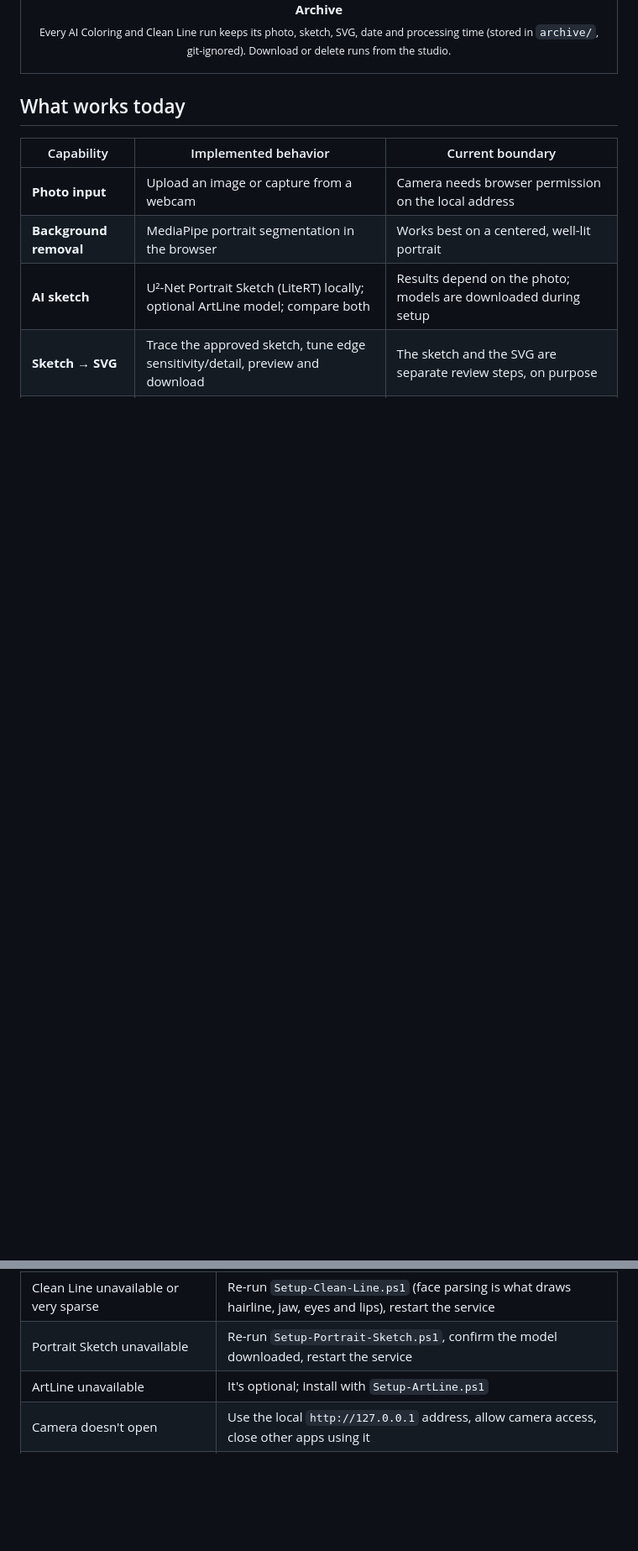
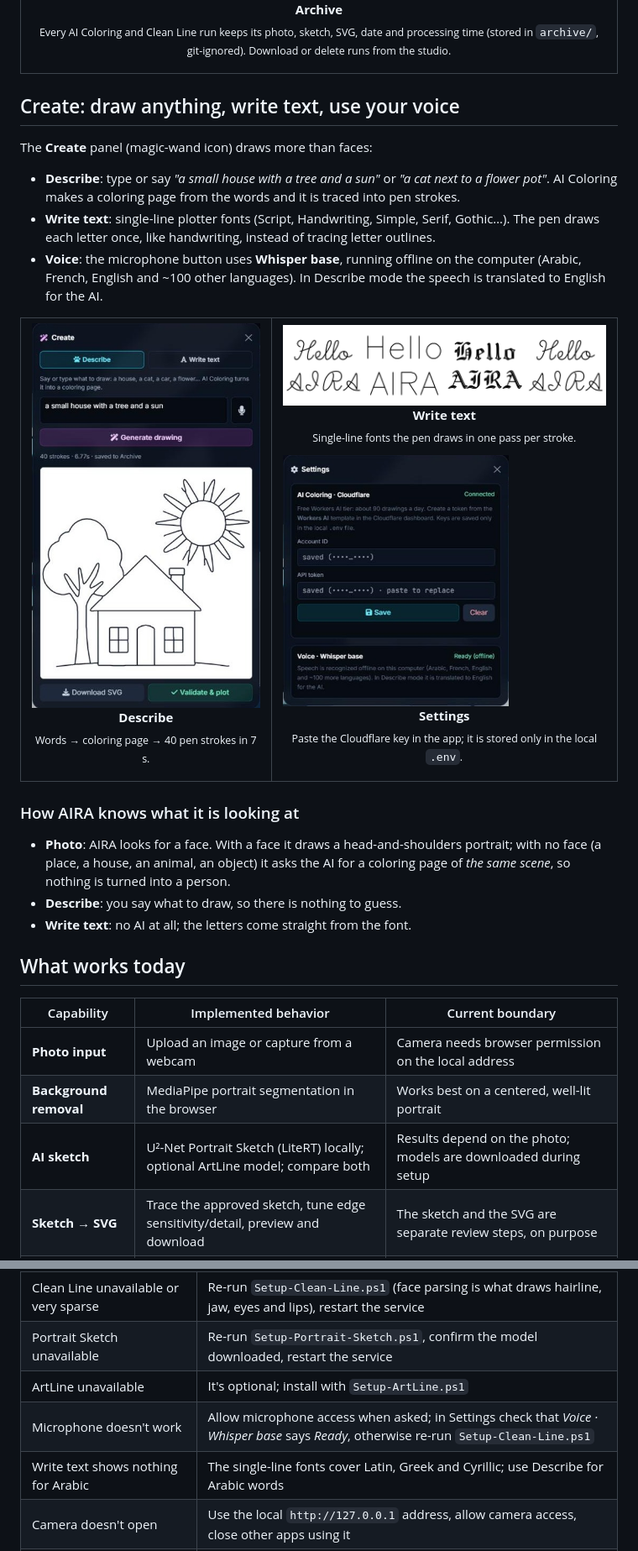
Before and after one commit to Marwane-Haddane/AIRA, a Markdown page: README.md, 2 parts joined by grey strips. Shown at 84% size. Rendered like a GitHub page; pictures changed too: docs/readme/create-describe.jpg (added), docs/readme/settings.jpg (added), docs/readme/text-fonts.jpg (added); blank space fills up the shorter version.

```diff
--- a/README.md
+++ b/README.md
@@ -86,6 +86,27 @@ AIRA is the software behind that experience at the **RoboGenius Robotics Lab (EN
     <td colspan="2" align="center"><img src="docs/readme/archive.jpg" alt="Archive panel listing past runs with the input photo, AI page, SVG, date, stroke count and time" width="60%" /><p align="center"><b>Archive</b><br><sub>Every AI Coloring and Clean Line run keeps its photo, sketch, SVG, date and processing time (stored in <code>archive/</code>, git-ignored). Download or delete runs from the studio.</sub></p></td>
   </tr>
 </table>
+
+## Create: draw anything, write text, use your voice
+
+The **Create** panel (magic-wand icon) draws more than faces:
+
+- **Describe**: type or say *"a small house with a tree and a sun"* or *"a cat next to a flower pot"*. AI Coloring makes a coloring page from the words and it is traced into pen strokes.
+- **Write text**: single-line plotter fonts (Script, Handwriting, Simple, Serif, Gothic…). The pen draws each letter once, like handwriting, instead of tracing letter outlines.
+- **Voice**: the microphone button uses **Whisper base**, running offline on the computer (Arabic, French, English and ~100 other languages). In Describe mode the speech is translated to English for the AI.
+
+<table>
+  <tr>
+    <td width="42%"><img src="docs/readme/create-describe.jpg" alt="Create panel: the description 'a small house with a tree and a sun' turned into a line drawing ready to plot" /><p align="center"><b>Describe</b><br><sub>Words → coloring page → 40 pen strokes in 7 s.</sub></p></td>
+    <td width="58%"><img src="docs/readme/text-fonts.jpg" alt="'Hello AIRA' written in four single-line plotter fonts: script, simple, gothic and handwriting" /><p align="center"><b>Write text</b><br><sub>Single-line fonts the pen draws in one pass per stroke.</sub></p><img src="docs/readme/settings.jpg" alt="Settings panel with the Cloudflare account ID and API token fields and the offline Whisper voice status" width="70%" /><p align="center"><b>Settings</b><br><sub>Paste the Cloudflare key in the app; it is stored only in the local <code>.env</code>.</sub></p></td>
+  </tr>
+</table>
+
+### How AIRA knows what it is looking at
+
+- **Photo**: AIRA looks for a face. With a face it draws a head-and-shoulders portrait; with no face (a place, a house, an animal, an object) it asks the AI for a coloring page of *the same scene*, so nothing is turned into a person.
+- **Describe**: you say what to draw, so there is nothing to guess.
+- **Write text**: no AI at all; the letters come straight from the font.
 
 ## What works today
 
@@ -257,6 +290,8 @@ Model weights and Python environments are excluded from Git; the setup scripts d
 | Clean Line unavailable or very sparse | Re-run `Setup-Clean-Line.ps1` (face parsing is what draws hairline, jaw, eyes and lips), restart the service |
 | Portrait Sketch unavailable | Re-run `Setup-Portrait-Sketch.ps1`, confirm the model downloaded, restart the service |
 | ArtLine unavailable | It's optional; install with `Setup-ArtLine.ps1` |
+| Microphone doesn't work | Allow microphone access when asked; in Settings check that *Voice · Whisper base* says *Ready*, otherwise re-run `Setup-Clean-Line.ps1` |
+| Write text shows nothing for Arabic | The single-line fonts cover Latin, Greek and Cyrillic; use Describe for Arabic words |
 | Camera doesn't open | Use the local `http://127.0.0.1` address, allow camera access, close other apps using it |
 | No Dobot port listed | Check the USB cable and serial driver, reconnect the robot, press refresh |
 | Standalone studio slow on first run | It's downloading ONNX models and warming up CPU inference |
```
Also changed, not shown: other parts of README.md (+17 -2 lines), 13 other files.
